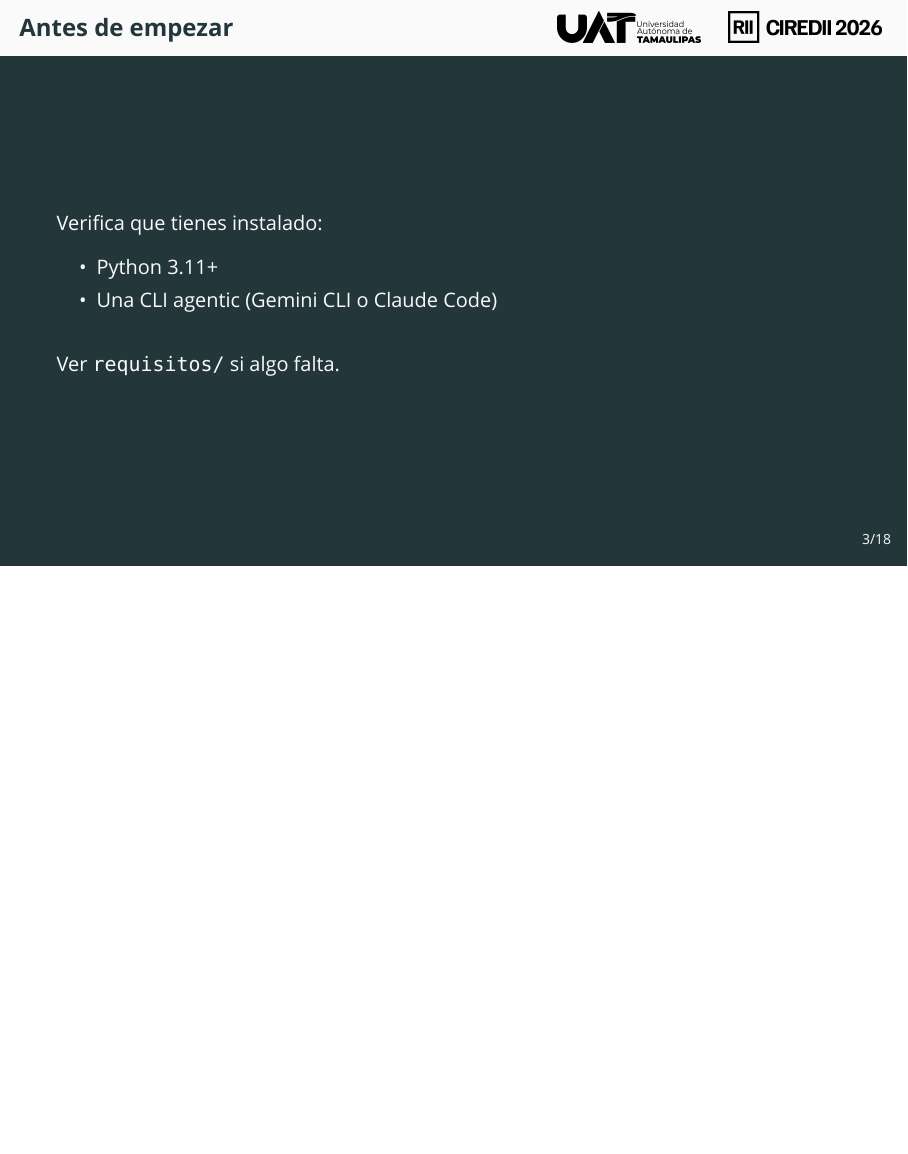
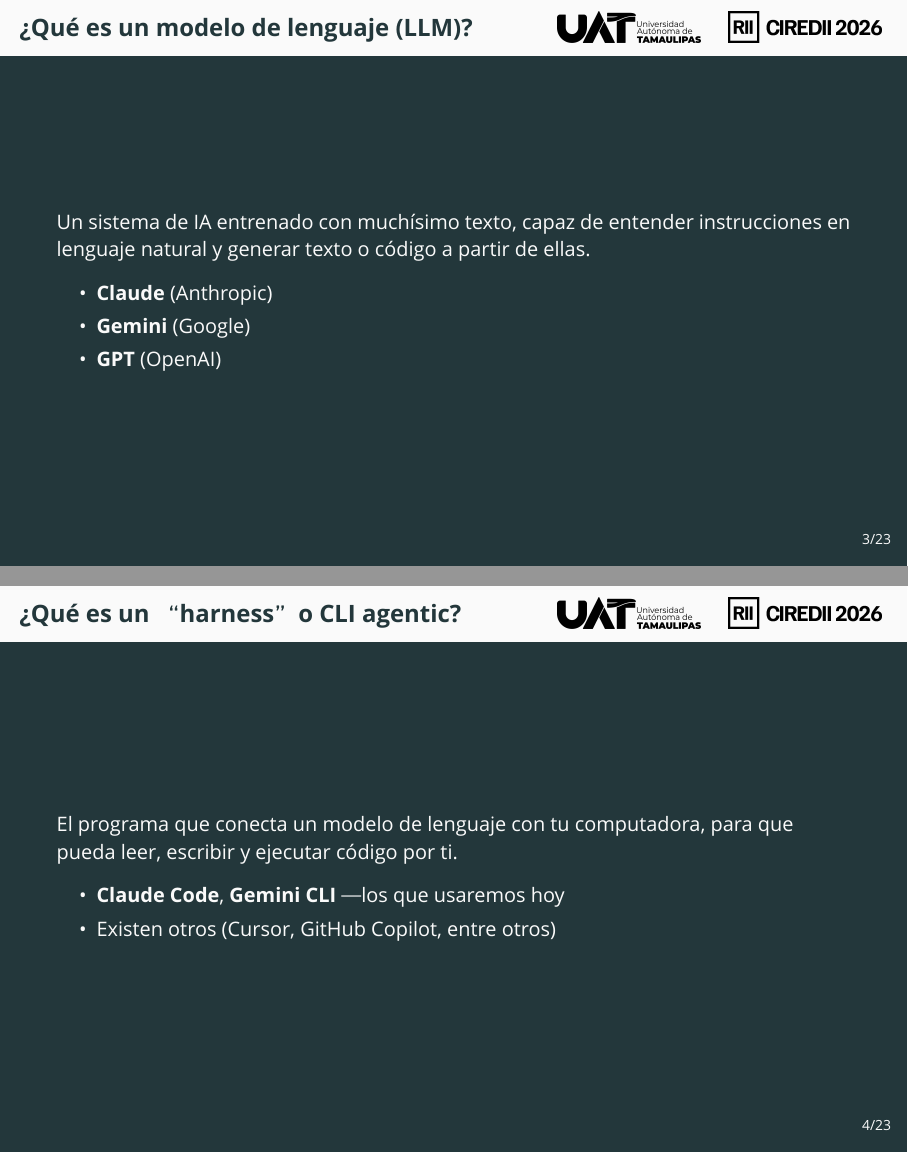
Before and after one commit to AlejandroG9/taller-ia-visualizacion-datos, LaTeX slides (slides/latex/taller.tex): page 4 of 26 before the commit and pages 4 and 5 of 31 after it, the two joined at a grey line, the shorter picture padded with empty space. Compiled offline with XeLaTeX; a missing font is replaced by an installed copy or a similar font.

Commit message:
Add conceptual intro slides (LLM, harness, Python, Dash, almacenamiento)
Da contexto al público que no programa directamente antes de entrar a
prompting: qué es un modelo de lenguaje, qué es una CLI agentic,
Python, Dash y dónde se guardan los datos. Se insertan en el bloque de
bienvenida (9:00-9:20) ya reservado para panorama general.

Co-Authored-By: Claude Sonnet 5 <noreply@anthropic.com>
Claude-Session: https://claude.ai/code/session_01YFwjHSkLiqS9Tn69iGEe5f

```diff
--- a/slides/latex/taller.tex
+++ b/slides/latex/taller.tex
@@ -42,3 +42,24 @@
             \item De Plotly a Dash
             \item Buenas prácticas y cierre
         \end{enumerate}
+    \end{frame}
+
+    \begin{frame}{¿Qué es un modelo de lenguaje (LLM)?}
+        Un sistema de IA entrenado con muchísimo texto, capaz de entender
+        instrucciones en lenguaje natural y generar texto o código a partir
+        de ellas.
+        \begin{itemize}
+            \item \textbf{Claude} (Anthropic)
+            \item \textbf{Gemini} (Google)
+            \item \textbf{GPT} (OpenAI)
+        \end{itemize}
+    \end{frame}
+
+    \begin{frame}{¿Qué es un “harness” o CLI agentic?}
+        El programa que conecta un modelo de lenguaje con tu computadora,
+        para que pueda leer, escribir y ejecutar código por ti.
+        \begin{itemize}
+            \item \textbf{Claude Code}, \textbf{Gemini CLI} — los que usaremos hoy
+            \item Existen otros (Cursor, GitHub Copilot, entre otros)
+        \end{itemize}
+    \end{frame}
```
Also changed, not shown: slides/latex/taller.tex (20 more changed lines).
